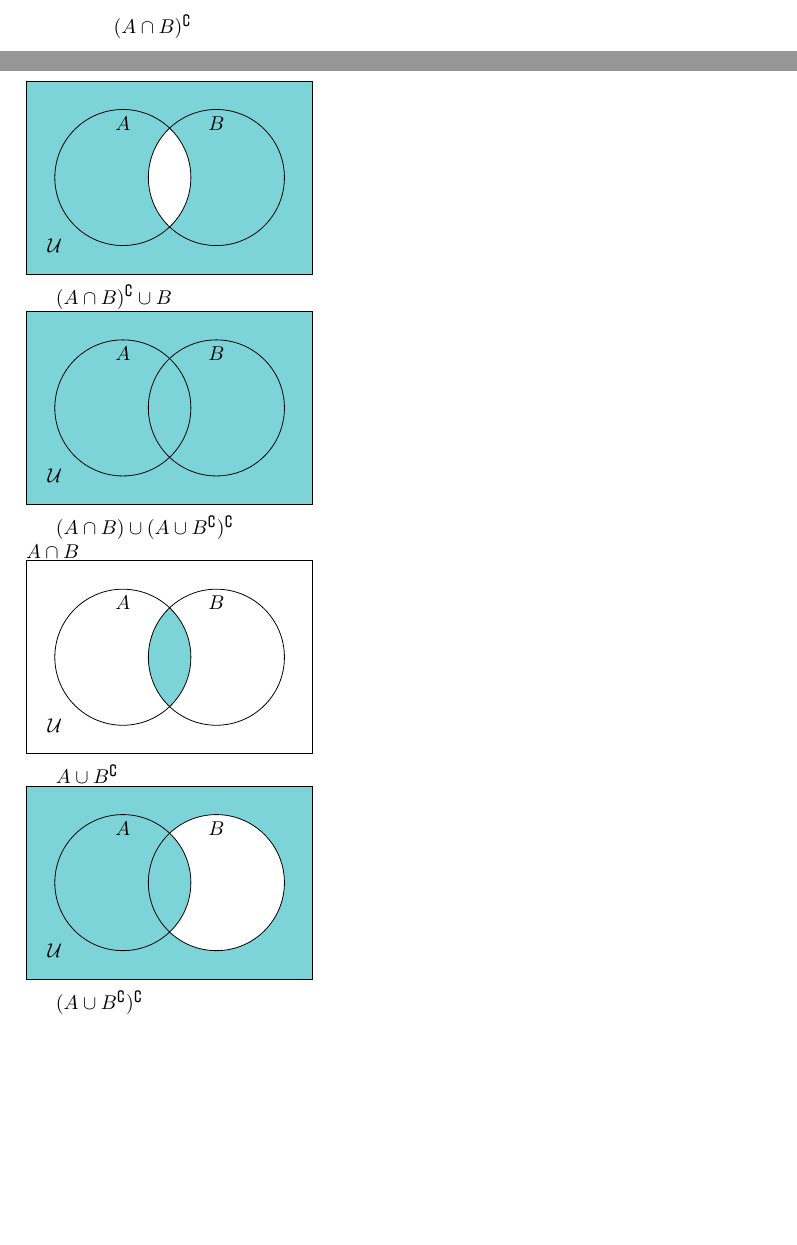
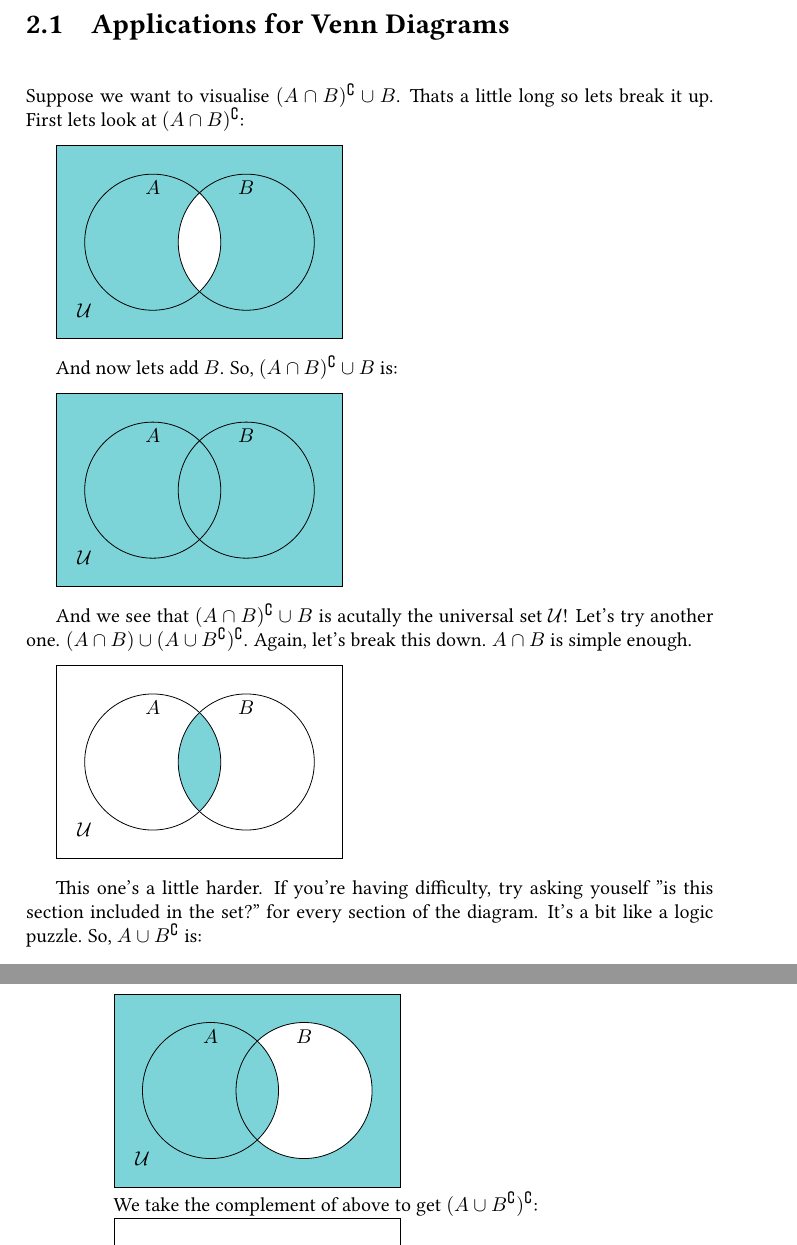
Before and after one commit to munshaw/math1910-notes, a LaTeX book (notes.tex, which reads lecture2.tex): two parts of pages 16 and 17 of 18 before the commit and two parts of pages 17 and 18 of 18 after it, joined at a grey line, cut at the place of the change, the shorter picture padded with empty space. Compiled offline with pdfLaTeX.

Commit message:
Further progress into lecture 2.

```diff
--- a/lecture2.tex
+++ b/lecture2.tex
@@ -70,25 +68,30 @@ Yet again for set difference. $A-B$:
 	\end{venndiagram2sets}
 }
 
-$(A \cap B)^\complement$\\
+\section{Applications for Venn Diagrams}
+
+Suppose we want to visualise $(A \cap B)^\complement \cup B$. Thats a little long so lets break it up. First lets look at $(A \cap B)^\complement$:
+
 \begin{venndiagram2sets}[shade=skyblue,labelNotAB={$\mathcal{U}$}]
 	\fillNotAorNotB
 \end{venndiagram2sets}
 
-$(A \cap B)^\complement \cup B$\\
+And now lets add $B$. So, $(A \cap B)^\complement \cup B$ is:
+
 \begin{venndiagram2sets}[shade=skyblue,labelNotAB={$\mathcal{U}$}]
 	\fillAll
 \end{venndiagram2sets}
 
-$(A \cap B) \cup (A \cup B^\complement)^\complement$\\
-$A \cap B$\\
+And we see that $(A \cap B)^\complement \cup B$ is acutally the universal set $\mathcal{U}$! Let's try another one. $(A \cap B) \cup (A \cup B^\complement)^\complement$. Again, let's break this down. $A \cap B$ is simple enough.
+
 \begin{venndiagram2sets}[shade=skyblue,labelNotAB={$\mathcal{U}$}]
 	\fillACapB
 \end{venndiagram2sets}
 
-$A \cup B^\complement$\\
+This one's a little harder. If you're having difficulty, try asking youself "is this section included in the set?" for every section of the diagram. It's a bit like a logic puzzle. So, $A \cup B^\complement$ is:
+
 \begin{venndiagram2sets}[shade=skyblue,labelNotAB={$\mathcal{U}$}]
 	\fillA \fillNotAorB
 \end{venndiagram2sets}
 
-$(A \cup B^\complement)^\complement$\\
+We take the complement of above to get $(A \cup B^\complement)^\complement$:
```
Also changed, not shown: lecture2.tex (12 more changed lines).
